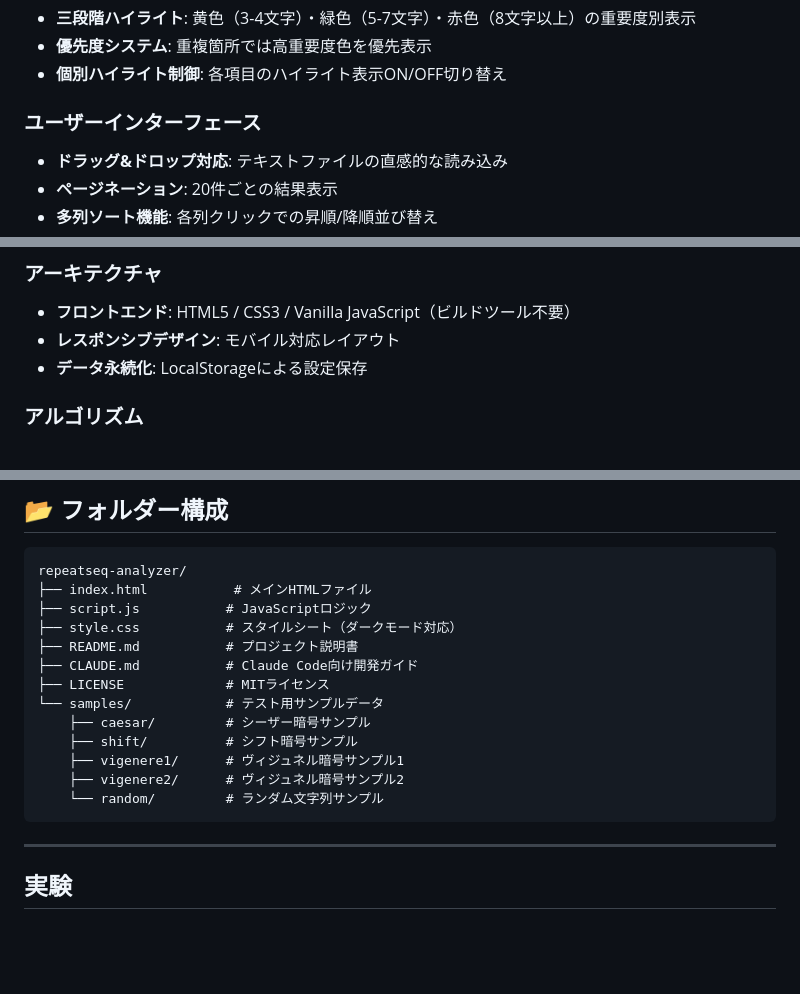
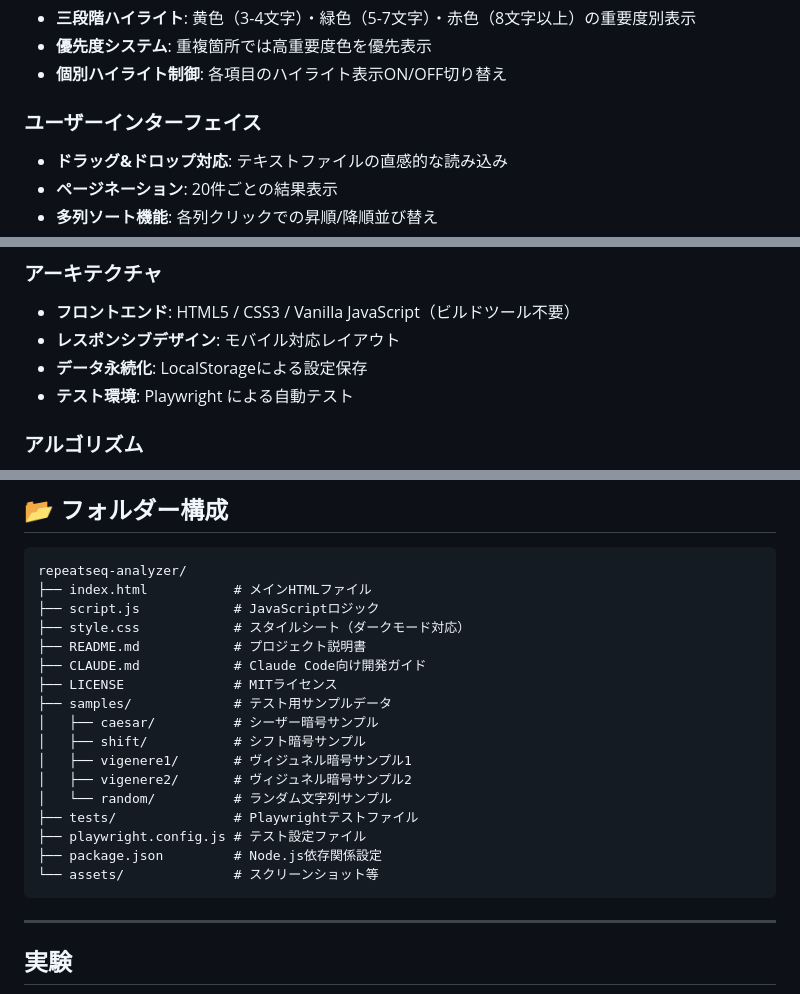
Before and after one commit to ipusiron/repeatseq-analyzer, a Markdown page: README.md, 3 parts joined by grey strips. Rendered like a GitHub page; blank space fills up the shorter version.

Commit message:
README.mdにPlaywrightテストのことを追加

````diff
--- a/README.md
+++ b/README.md
@@ -40,7 +40,7 @@
 - **優先度システム**: 重複箇所では高重要度色を優先表示
 - **個別ハイライト制御**: 各項目のハイライト表示ON/OFF切り替え
 
-### ユーザーインターフェース
+### ユーザーインターフェイス
 - **ドラッグ&ドロップ対応**: テキストファイルの直感的な読み込み
 - **ページネーション**: 20件ごとの結果表示
 - **多列ソート機能**: 各列クリックでの昇順/降順並び替え
@@ -93,6 +93,7 @@
 - **フロントエンド**: HTML5 / CSS3 / Vanilla JavaScript（ビルドツール不要）
 - **レスポンシブデザイン**: モバイル対応レイアウト
 - **データ永続化**: LocalStorageによる設定保存
+- **テスト環境**: Playwright による自動テスト
 
 ### アルゴリズム
 - **パターン検出**: スライディングウィンドウ法による効率的な反復文字列検出
@@ -112,17 +113,21 @@
 ```
 repeatseq-analyzer/
 ├── index.html           # メインHTMLファイル
-├── script.js           # JavaScriptロジック
-├── style.css           # スタイルシート（ダークモード対応）
-├── README.md           # プロジェクト説明書
-├── CLAUDE.md           # Claude Code向け開発ガイド
-├── LICENSE             # MITライセンス
-└── samples/            # テスト用サンプルデータ
-    ├── caesar/         # シーザー暗号サンプル
-    ├── shift/          # シフト暗号サンプル
-    ├── vigenere1/      # ヴィジュネル暗号サンプル1
-    ├── vigenere2/      # ヴィジュネル暗号サンプル2
-    └── random/         # ランダム文字列サンプル
+├── script.js            # JavaScriptロジック
+├── style.css            # スタイルシート（ダークモード対応）
+├── README.md            # プロジェクト説明書
+├── CLAUDE.md            # Claude Code向け開発ガイド
+├── LICENSE              # MITライセンス
+├── samples/             # テスト用サンプルデータ
+│   ├── caesar/          # シーザー暗号サンプル
+│   ├── shift/           # シフト暗号サンプル
+│   ├── vigenere1/       # ヴィジュネル暗号サンプル1
+│   ├── vigenere2/       # ヴィジュネル暗号サンプル2
+│   └── random/          # ランダム文字列サンプル
+├── tests/               # Playwrightテストファイル
+├── playwright.config.js # テスト設定ファイル
+├── package.json         # Node.js依存関係設定
+└── assets/              # スクリーンショット等
 ```
 
 ---
````
